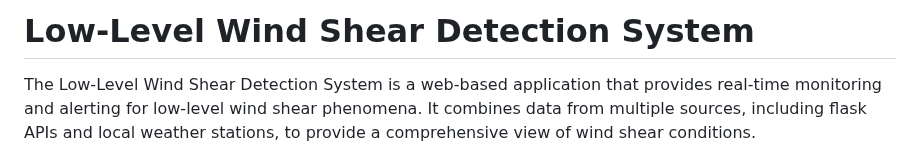
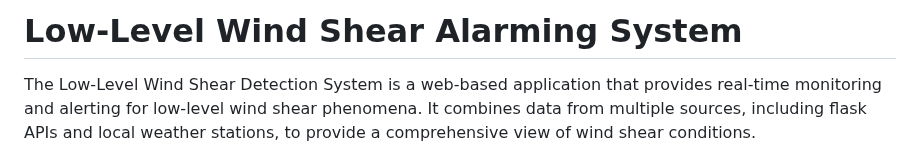
Before and after one commit to bikashparamanik/Low-Level-Wind-Shear-Detection-System, a Markdown page: README.md, the part around the change. Drawn GitHub-style.

```diff
--- a/README.md
+++ b/README.md
@@ -1,4 +1,4 @@
-# Low-Level Wind Shear Detection System
+# Low-Level Wind Shear Alarming System
 
 The Low-Level Wind Shear Detection System is a web-based application that provides real-time monitoring and alerting for low-level wind shear phenomena. It combines data from multiple sources, including flask APIs and local weather stations, to provide a comprehensive view of wind shear conditions.
 ## Dashboard![Screenshot (109)](https://github.com/bikashparamanik/Low-Level-Wind-Shear-Detection-System/assets/118504748/68526cd7-1ebd-432e-ae5c-61cd35d597e9)
```
